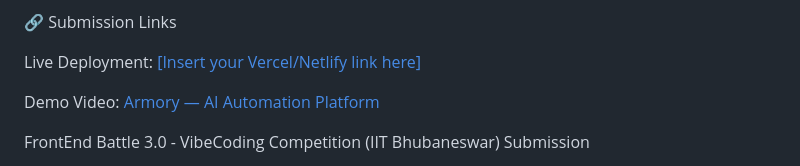
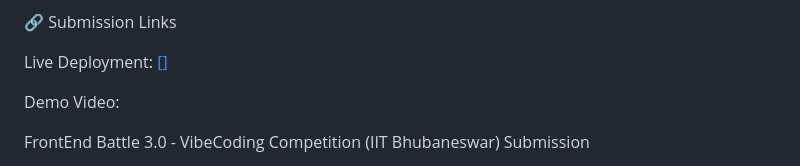
Before and after one commit to deveshsaket0-netizen/next-gen-AI-Run, a Markdown page: README.md, the part around the change. GitHub-like rendering.

```diff
--- a/README.md
+++ b/README.md
@@ -8,9 +8,9 @@ A premium, high-converting landing page built under a strict 4-hour sprint const
 
 🔗 Submission Links
 
-Live Deployment: [[Insert your Vercel/Netlify link here]](https://next-gen-ai-101.vercel.app/)
+Live Deployment: [[]](https://next-gen-ai-101.vercel.app/)
 
-Demo Video: [Armory — AI Automation Platform](https://drive.google.com/file/d/1vnRlUo5DD-5KY937Q78EEehAAQJVK_KQ/view?usp=sharing)
+Demo Video: [](https://drive.google.com/file/d/1vnRlUo5DD-5KY937Q78EEehAAQJVK_KQ/view?usp=sharing)
 
 FrontEnd Battle 3.0 - VibeCoding Competition (IIT Bhubaneswar) Submission
 
```
